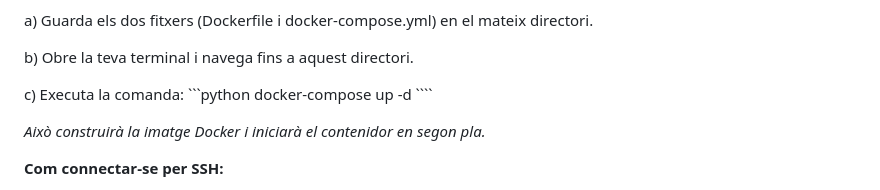
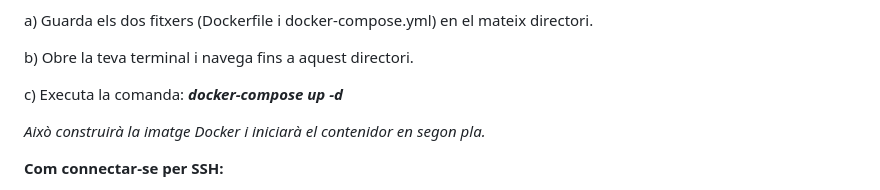
Before and after one commit to jserrain/mf0952_1.github.io, a Markdown page: README.md, the part around the change. Drawn GitHub-style.

`````diff
--- a/README.md
+++ b/README.md
@@ -62,7 +62,7 @@ a) Guarda els dos fitxers (Dockerfile i docker-compose.yml) en el mateix directo
 
 b) Obre la teva terminal i navega fins a aquest directori.
 
-c) Executa la comanda: ```python docker-compose up -d ````
+c) Executa la comanda: ***docker-compose up -d***
 
 *Això construirà la imatge Docker i iniciarà el contenidor en segon pla.*
 
`````
